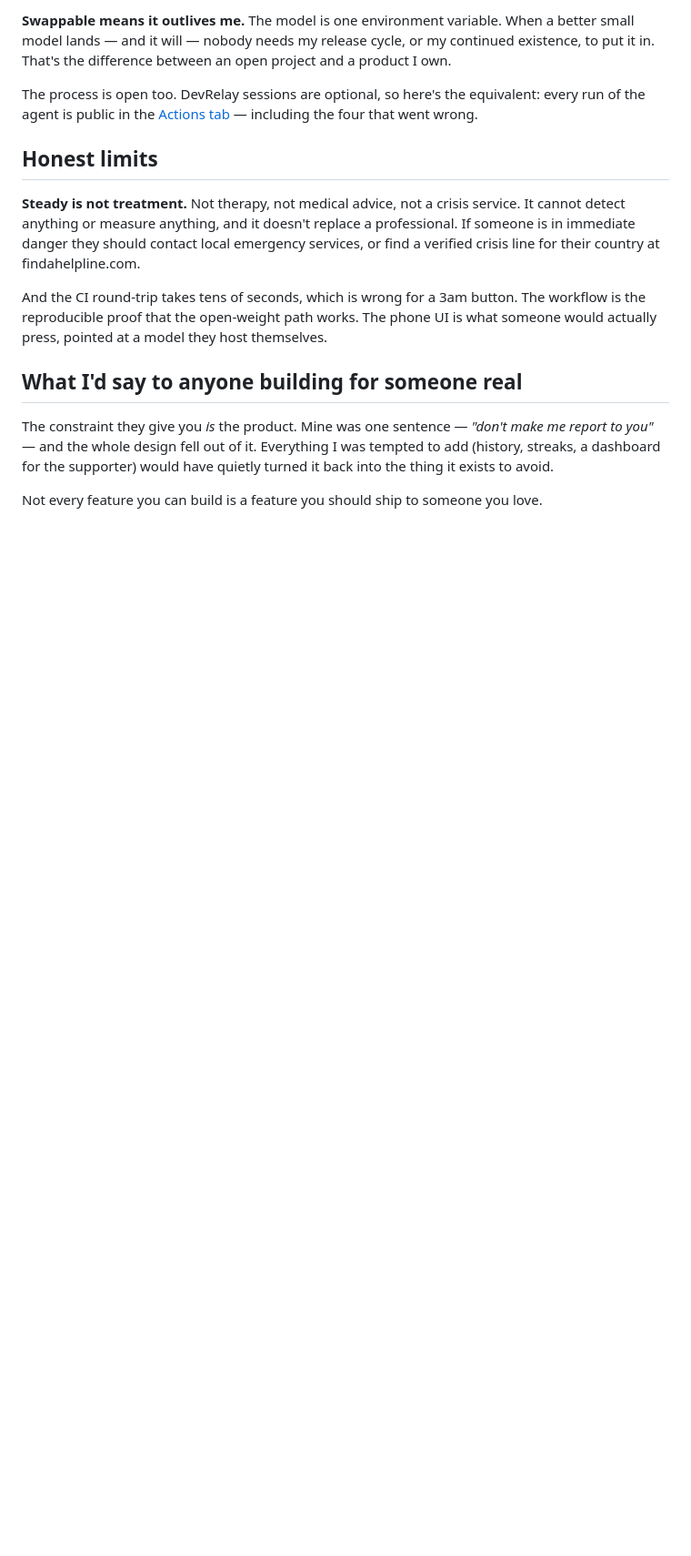
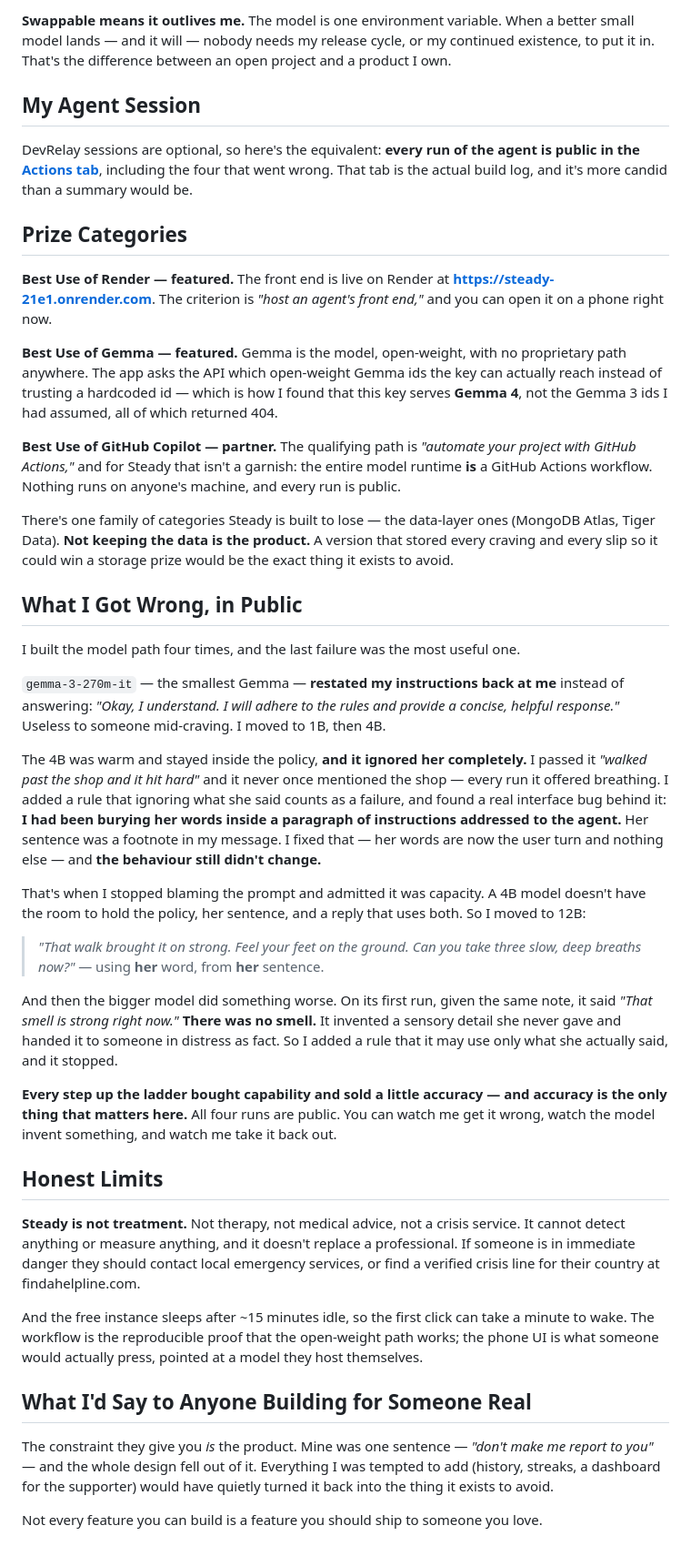
Before and after one commit to Zaygal/steady, a Markdown page: DEV-POST.md, the part around one of its changes. Shown at 91% size. GitHub-like rendering; blank space fills up the shorter version.

Commit message:
Rebuild the post on the challenge submission template: exact section names, tags, and the submission line

```diff
--- a/DEV-POST.md
+++ b/DEV-POST.md
@@ -161,24 +106,75 @@ indefinitely, without a billing relationship deciding whether they deserve an an
 
-**Swappable means it outlives me.** The model is one environment variable. When a better small
-model lands — and it will — nobody needs my release cycle, or my continued existence, to put it
-in. That's the difference between an open project and a product I own.
+**Swappable means it outlives me.** The model is one environment variable. When a better small model
+lands — and it will — nobody needs my release cycle, or my continued existence, to put it in. That's
+the difference between an open project and a product I own.
 
-The process is open too. DevRelay sessions are optional, so here's the equivalent: every run of
-the agent is public in the
-[Actions tab](https://github.com/Zaygal/steady/actions) — including the four that went wrong.
+## My Agent Session
 
-## Honest limits
+DevRelay sessions are optional, so here's the equivalent: **every run of the agent is public in the
+[Actions tab](https://github.com/Zaygal/steady/actions)**, including the four that went wrong. That
+tab is the actual build log, and it's more candid than a summary would be.
 
-**Steady is not treatment.** Not therapy, not medical advice, not a crisis service. It cannot
-detect anything or measure anything, and it doesn't replace a professional. If someone is in
-immediate danger they should contact local emergency services, or find a verified crisis line for
-their country at findahelpline.com.
+## Prize Categories
 
-And the CI round-trip takes tens of seconds, which is wrong for a 3am button. The workflow is the
-reproducible proof that the open-weight path works. The phone UI is what someone would actually
-press, pointed at a model they host themselves.
+**Best Use of Render — featured.** The front end is live on Render at
+**https://steady-21e1.onrender.com**. The criterion is *"host an agent's front end,"* and you can
+open it on a phone right now.
 
-## What I'd say to anyone building for someone real
+**Best Use of Gemma — featured.** Gemma is the model, open-weight, with no proprietary path
+anywhere. The app asks the API which open-weight Gemma ids the key can actually reach instead of
+trusting a hardcoded id — which is how I found that this key serves **Gemma 4**, not the Gemma 3
+ids I had assumed, all of which returned 404.
+
+**Best Use of GitHub Copilot — partner.** The qualifying path is *"automate your project with
+GitHub Actions,"* and for Steady that isn't a garnish: the entire model runtime **is** a GitHub
+Actions workflow. Nothing runs on anyone's machine, and every run is public.
+
+There's one family of categories Steady is built to lose — the data-layer ones (MongoDB Atlas,
+Tiger Data). **Not keeping the data is the product.** A version that stored every craving and every
+slip so it could win a storage prize would be the exact thing it exists to avoid.
+
+## What I Got Wrong, in Public
+
+I built the model path four times, and the last failure was the most useful one.
+
+`gemma-3-270m-it` — the smallest Gemma — **restated my instructions back at me** instead of
+answering: *"Okay, I understand. I will adhere to the rules and provide a concise, helpful
+response."* Useless to someone mid-craving. I moved to 1B, then 4B.
+
+The 4B was warm and stayed inside the policy, **and it ignored her completely.** I passed it
+*"walked past the shop and it hit hard"* and it never once mentioned the shop — every run it offered
+breathing. I added a rule that ignoring what she said counts as a failure, and found a real
+interface bug behind it: **I had been burying her words inside a paragraph of instructions addressed
+to the agent.** Her sentence was a footnote in my message. I fixed that — her words are now the
+user turn and nothing else — and **the behaviour still didn't change.**
+
+That's when I stopped blaming the prompt and admitted it was capacity. A 4B model doesn't have the
+room to hold the policy, her sentence, and a reply that uses both. So I moved to 12B:
+
+> *"That walk brought it on strong. Feel your feet on the ground. Can you take three slow, deep
+> breaths now?"* — using **her** word, from **her** sentence.
+
+And then the bigger model did something worse. On its first run, given the same note, it said
+*"That smell is strong right now."* **There was no smell.** It invented a sensory detail she never
+gave and handed it to someone in distress as fact. So I added a rule that it may use only what she
+actually said, and it stopped.
+
+**Every step up the ladder bought capability and sold a little accuracy — and accuracy is the only
+thing that matters here.** All four runs are public. You can watch me get it wrong, watch the model
+invent something, and watch me take it back out.
+
+## Honest Limits
+
+**Steady is not treatment.** Not therapy, not medical advice, not a crisis service. It cannot detect
+anything or measure anything, and it doesn't replace a professional. If someone is in immediate
+danger they should contact local emergency services, or find a verified crisis line for their
+country at findahelpline.com.
+
+And the free instance sleeps after ~15 minutes idle, so the first click can take a minute to wake.
+The workflow is the reproducible proof that the open-weight path works; the phone UI is what someone
+would actually press, pointed at a model they host themselves.
+
+## What I'd Say to Anyone Building for Someone Real
 
 The constraint they give you *is* the product. Mine was one sentence — *"don't make me report to
 you"* — and the whole design fell out of it. Everything I was tempted to add (history, streaks, a
```
Also changed, not shown: other parts of DEV-POST.md (+57 -112 lines).
